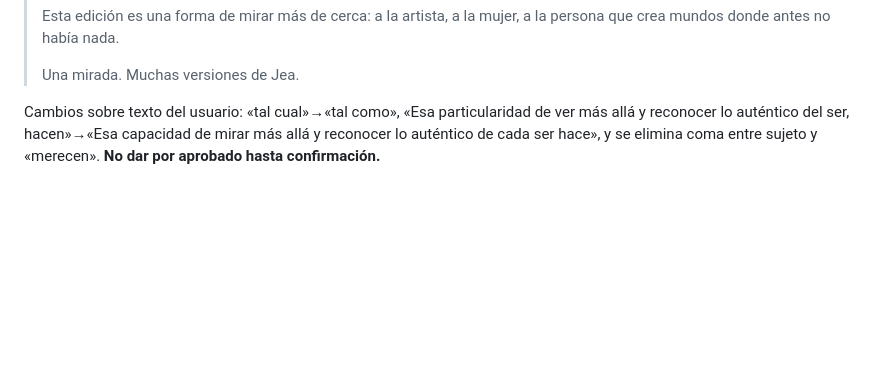
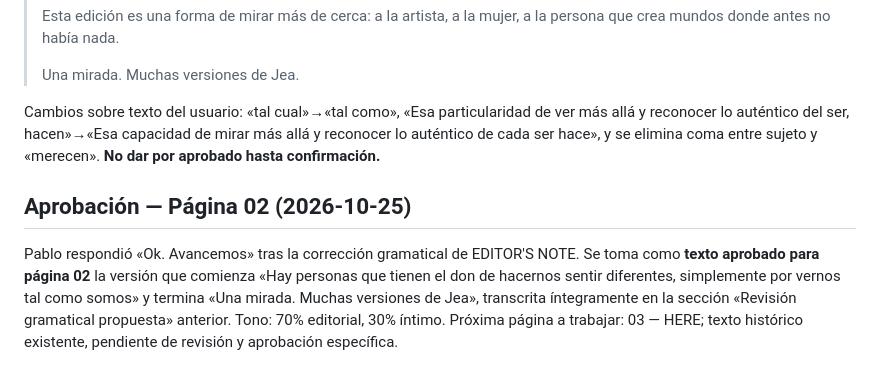
Before and after one commit to pablolisandro/iseeyou, a Markdown page: docs/MAGAZINE.md, the part around the change. Rendered like a GitHub page; blank space fills up the shorter version.

Commit message:
docs: approve editor's note page 02 and move to HERE page 03

```diff
--- a/docs/MAGAZINE.md
+++ b/docs/MAGAZINE.md
@@ -93,3 +93,6 @@ Pablo redactó una nueva versión, que prevalece como base sobre las opciones A/
 > Una mirada. Muchas versiones de Jea.
 
 Cambios sobre texto del usuario: «tal cual»→«tal como», «Esa particularidad de ver más allá y reconocer lo auténtico del ser, hacen»→«Esa capacidad de mirar más allá y reconocer lo auténtico de cada ser hace», y se elimina coma entre sujeto y «merecen». **No dar por aprobado hasta confirmación.**
+
+## Aprobación — Página 02 (2026-10-25)
+Pablo respondió «Ok. Avancemos» tras la corrección gramatical de EDITOR'S NOTE. Se toma como **texto aprobado para página 02** la versión que comienza «Hay personas que tienen el don de hacernos sentir diferentes, simplemente por vernos tal como somos» y termina «Una mirada. Muchas versiones de Jea», transcrita íntegramente en la sección «Revisión gramatical propuesta» anterior. Tono: 70% editorial, 30% íntimo. Próxima página a trabajar: 03 — HERE; texto histórico existente, pendiente de revisión y aprobación específica.
```
